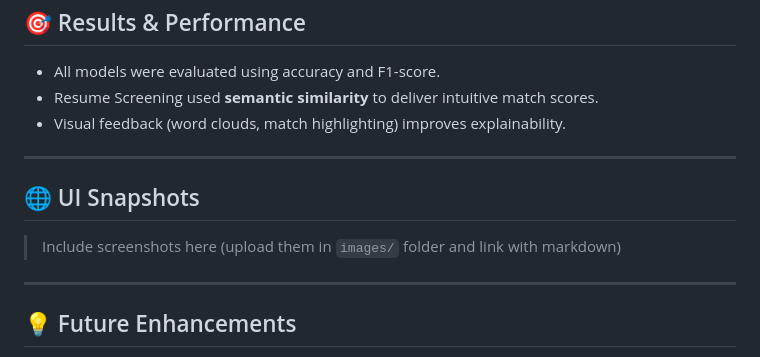
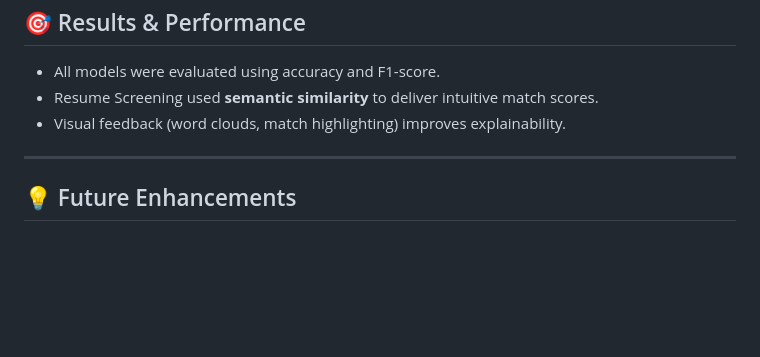
Before and after one commit to coderwahaj/NLP, a Markdown page: README.md, the part around the change. GitHub-like rendering; blank space fills up the shorter version.

```diff
--- a/README.md
+++ b/README.md
@@ -95,12 +95,6 @@ Each task has a separate `app.py`—run the one you want to use.
 
 ---
 
-## 🌐 UI Snapshots
-
-> Include screenshots here (upload them in `images/` folder and link with markdown)
-
----
-
 ## 💡 Future Enhancements
 
 * Deploy to Heroku or Render
```
